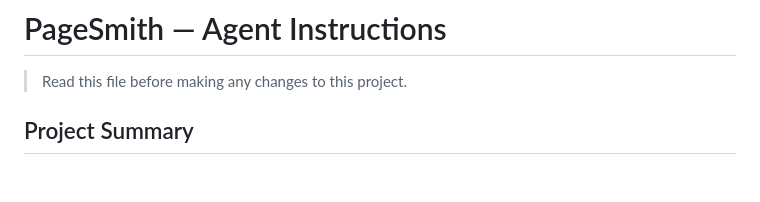
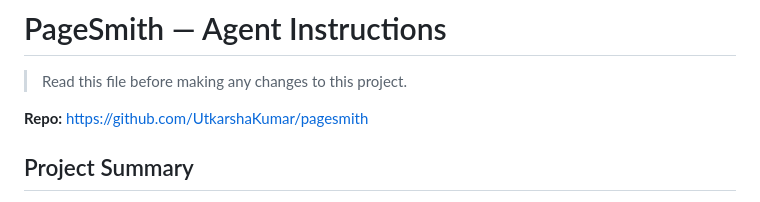
Before and after one commit to UtkarshaKumar/pagesmith, a Markdown page: claude.md, the part around the change. Drawn GitHub-style; blank space fills up the shorter version.

Commit message:
docs: add GitHub repo URL to claude.md

```diff
--- a/claude.md
+++ b/claude.md
@@ -1,6 +1,8 @@
 # PageSmith — Agent Instructions
 
 > Read this file before making any changes to this project.
+
+**Repo:** https://github.com/UtkarshaKumar/pagesmith
 
 ## Project Summary
 
```
